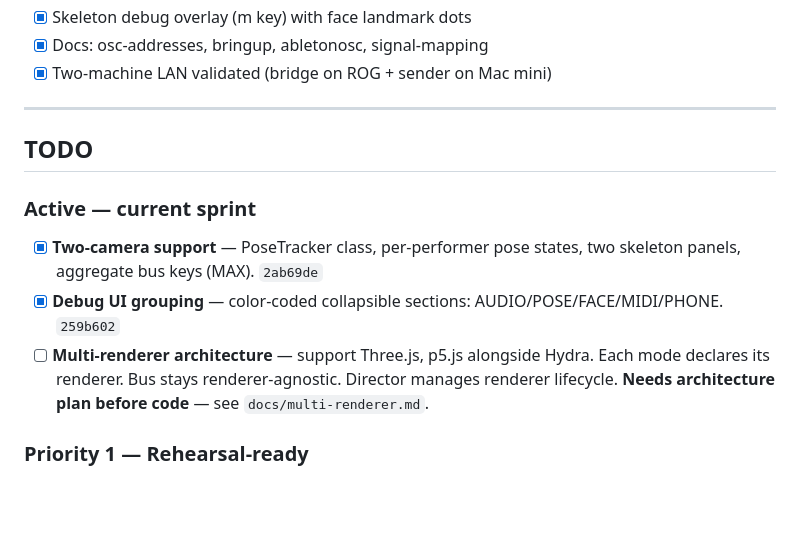
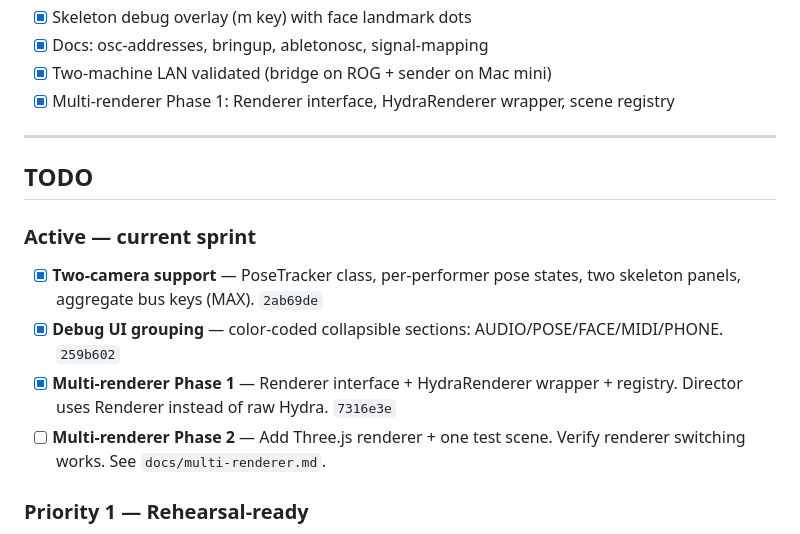
Before and after one commit to yewen-jin/pendulum, a Markdown page: WORKFLOW.md, the part around the change. Drawn GitHub-style; blank space fills up the shorter version.

Commit message:
update status

```diff
--- a/WORKFLOW.md
+++ b/WORKFLOW.md
@@ -58,6 +58,7 @@ Examples:
 - [x] Skeleton debug overlay (m key) with face landmark dots
 - [x] Docs: osc-addresses, bringup, abletonosc, signal-mapping
 - [x] Two-machine LAN validated (bridge on ROG + sender on Mac mini)
+- [x] Multi-renderer Phase 1: Renderer interface, HydraRenderer wrapper, scene registry
 
 ---
 
@@ -67,7 +68,8 @@ Examples:
 
 - [x] **Two-camera support** — PoseTracker class, per-performer pose states, two skeleton panels, aggregate bus keys (MAX). `2ab69de`
 - [x] **Debug UI grouping** — color-coded collapsible sections: AUDIO/POSE/FACE/MIDI/PHONE. `259b602`
-- [ ] **Multi-renderer architecture** — support Three.js, p5.js alongside Hydra. Each mode declares its renderer. Bus stays renderer-agnostic. Director manages renderer lifecycle. **Needs architecture plan before code** — see `docs/multi-renderer.md`.
+- [x] **Multi-renderer Phase 1** — Renderer interface + HydraRenderer wrapper + registry. Director uses Renderer instead of raw Hydra. `7316e3e`
+- [ ] **Multi-renderer Phase 2** — Add Three.js renderer + one test scene. Verify renderer switching works. See `docs/multi-renderer.md`.
 
 ### Priority 1 — Rehearsal-ready
 
```
